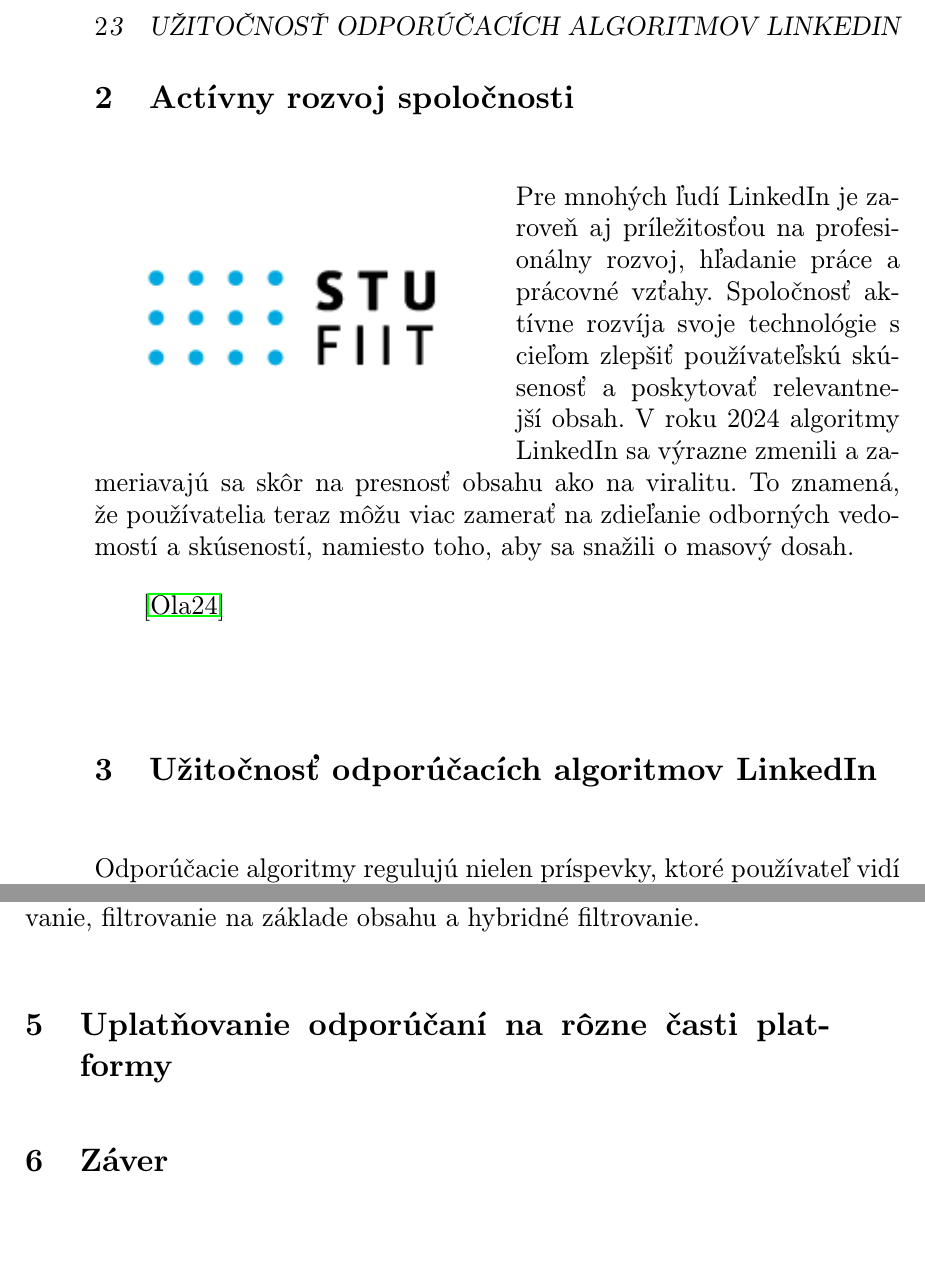
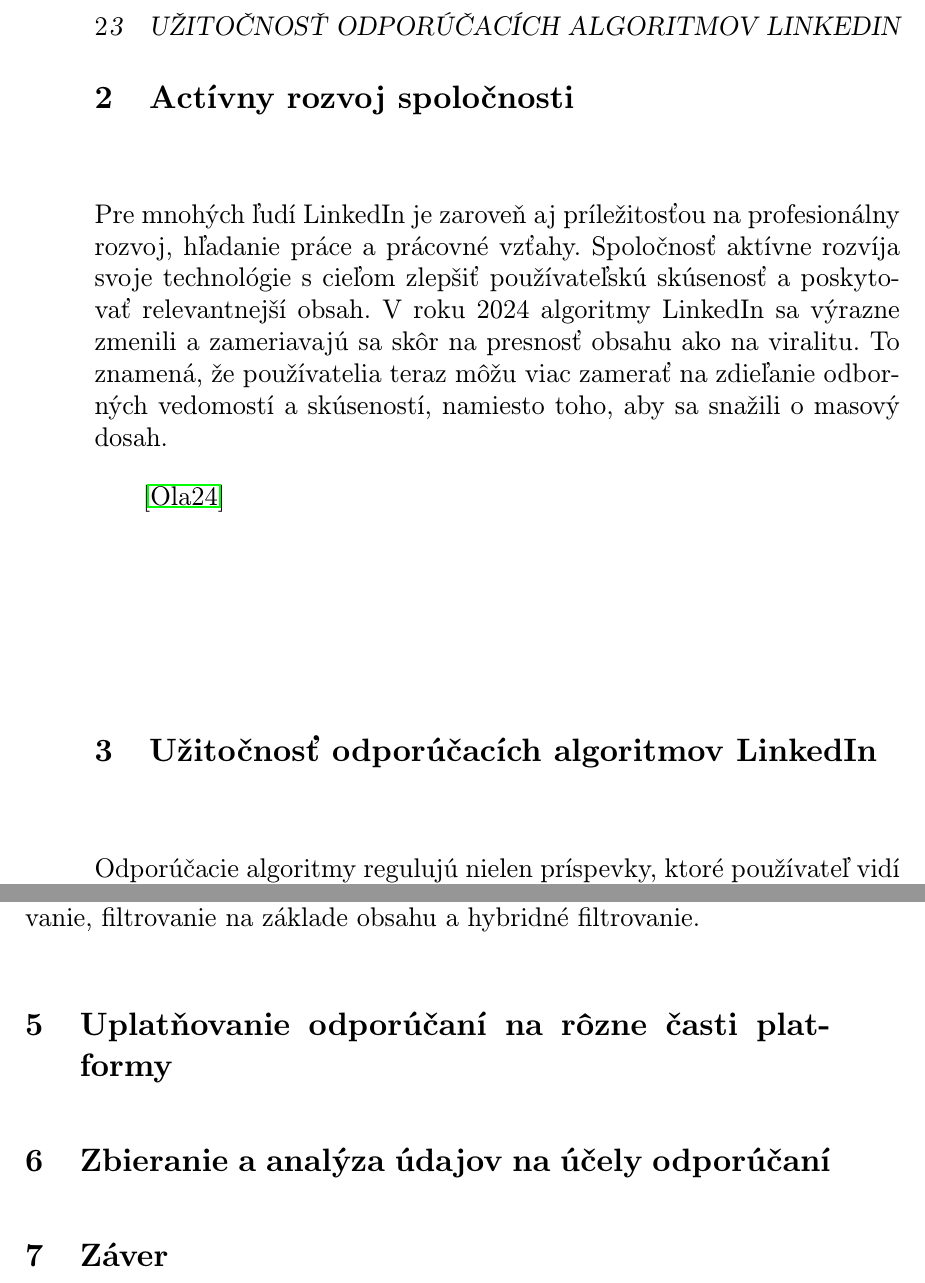
Before and after one commit to Maxim27B/135232_MIP, a LaTeX document (main.tex): two parts of pages 2 and 3 of 3, joined at a grey line, cut so that both start at the same text, the shorter picture padded with empty space. Compiled offline with pdfLaTeX.

Commit message:
delete logo

```diff
--- a/main.tex
+++ b/main.tex
@@ -34,16 +34,12 @@
 
 \section{Actívny rozvoj spoločnosti} \label{rozvoj spoločnosti}
 
-\begin{wrapfigure}{l}{0.5\textwidth}
-	\includegraphics{STU-FIIT-zfv.png}
-\end{wrapfigure}
-
 Pre mnohých ľudí LinkedIn je zaroveň aj príležitosťou na profesionálny rozvoj, hľadanie práce a prácovné vzťahy.
 Spoločnosť aktívne rozvíja svoje technológie s cieľom zlepšiť používateľskú skúsenosť a poskytovať relevantnejší obsah. V roku 2024 algoritmy LinkedIn sa výrazne zmenili a zameriavajú sa skôr na presnosť obsahu ako na viralitu. To znamená, že používatelia teraz môžu viac zamerať na zdieľanie odborných vedomostí a skúseností, namiesto toho, aby sa snažili o masový dosah.
 
 ~\cite{Oladipo:article}
 
-\section{Užitočnosť odporúčacích algoritmov LinkedIn} \label{ina}
+\section{Užitočnosť odporúčacích algoritmov LinkedIn} \label{Užitočnosť}
 Odporúčacie algoritmy regulujú nielen príspevky, ktoré používateľ vidí vo svojom kanáli, ale aj ľudí, ktorých by on mohol poznať, ktorí majú podobné záujmy a povolania. Regulujú aj ponuky profesií, ktoré môžu byť pre človeka zaujímavé.
 
 Pochopenie fungovania algoritmov LinkedIn vám umožní efektívnejšie propagovať vašu značku alebo spoločnosť sústredením sa na vytváranie hodnotného obsahu pre správne publikum.
@@ -58,7 +54,7 @@
 \section{Uplatňovanie odporúčaní na rôzne časti platformy} \label{Uplatňovanie}
 
 
-% \section{Ešte dôležitejšia časť} \label{dolezitejsia}
+\section{Zbieranie a analýza údajov na účely odporúčaní} \label{analýza údajov}
 
 
 \section{Záver} \label{zaver}
```
Also changed, not shown: STU-FIIT-zfv.png (deleted), main.pdf, 7 other files.
